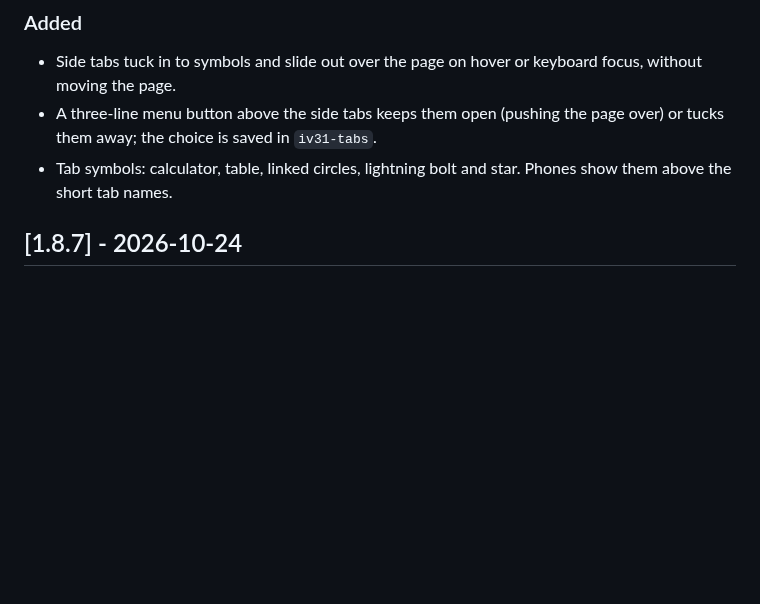
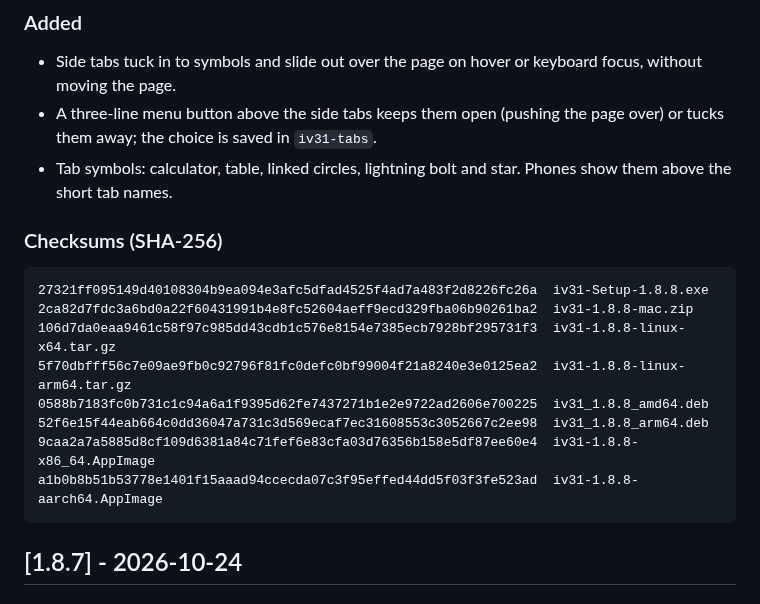
Before and after one commit to scooby5328-design/iV31, a Markdown page: CHANGELOG.md, the part around the change. Drawn GitHub-style; blank space fills up the shorter version.

Commit message:
Changelog: 1.8.8 checksums
Co-Authored-By: Claude Opus 5.5 <noreply@anthropic.com>
Claude-Session: https://claude.ai/code/session_012ASgdvnYCFA2CoXBysf8wz

````diff
--- a/CHANGELOG.md
+++ b/CHANGELOG.md
@@ -15,6 +15,19 @@ The format follows [Keep a Changelog](https://keepachangelog.com/en/1.1.0/), and
 - Side tabs tuck in to symbols and slide out over the page on hover or keyboard focus, without moving the page.
 - A three-line menu button above the side tabs keeps them open (pushing the page over) or tucks them away; the choice is saved in `iv31-tabs`.
 - Tab symbols: calculator, table, linked circles, lightning bolt and star. Phones show them above the short tab names.
+
+### Checksums (SHA-256)
+
+```
+27321ff095149d40108304b9ea094e3afc5dfad4525f4ad7a483f2d8226fc26a  iv31-Setup-1.8.8.exe
+2ca82d7fdc3a6bd0a22f60431991b4e8fc52604aeff9ecd329fba06b90261ba2  iv31-1.8.8-mac.zip
+106d7da0eaa9461c58f97c985dd43cdb1c576e8154e7385ecb7928bf295731f3  iv31-1.8.8-linux-x64.tar.gz
+5f70dbfff56c7e09ae9fb0c92796f81fc0defc0bf99004f21a8240e3e0125ea2  iv31-1.8.8-linux-arm64.tar.gz
+0588b7183fc0b731c1c94a6a1f9395d62fe7437271b1e2e9722ad2606e700225  iv31_1.8.8_amd64.deb
+52f6e15f44eab664c0dd36047a731c3d569ecaf7ec31608553c3052667c2ee98  iv31_1.8.8_arm64.deb
+9caa2a7a5885d8cf109d6381a84c71fef6e83cfa03d76356b158e5df87ee60e4  iv31-1.8.8-x86_64.AppImage
+a1b0b8b51b53778e1401f15aaad94ccecda07c3f95effed44dd5f03f3fe523ad  iv31-1.8.8-aarch64.AppImage
+```
 
 ## [1.8.7] - 2026-10-24
 
````
